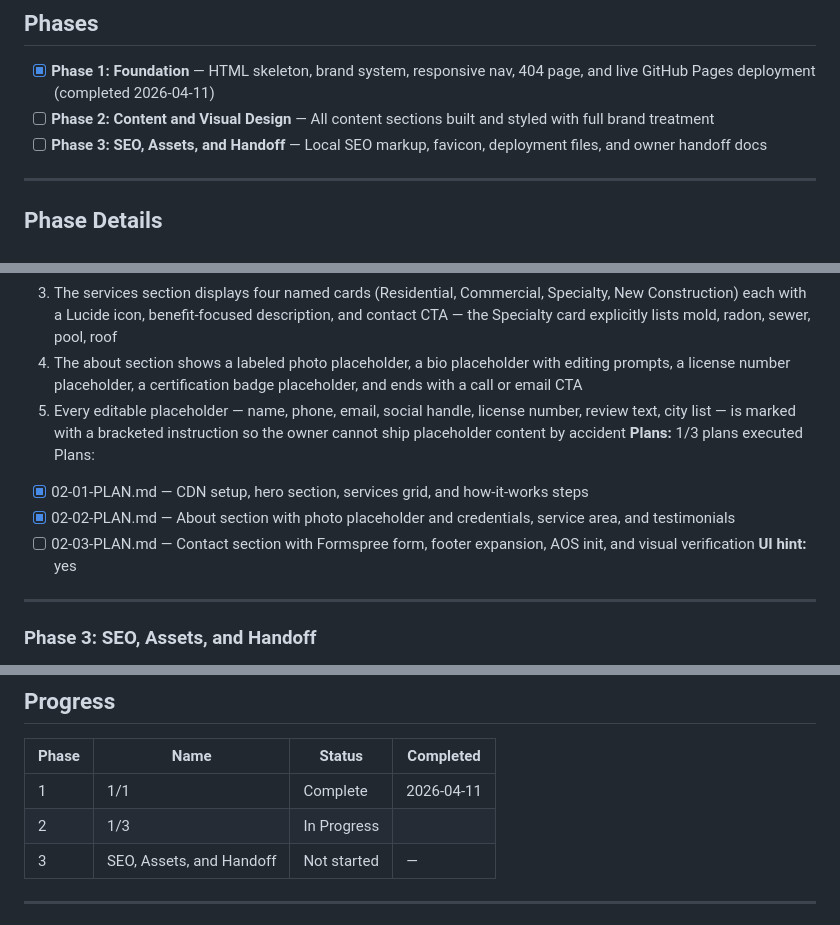
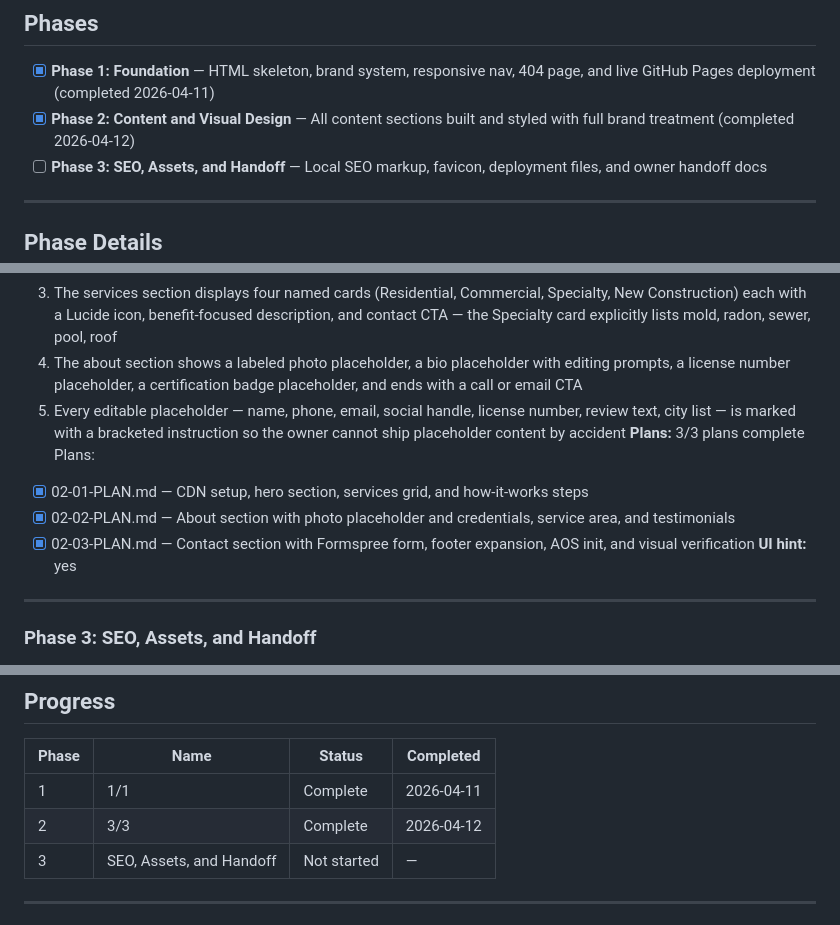
Before and after one commit to dillon-pi/paradigm-inspection, a Markdown page: .planning/ROADMAP.md, 3 parts joined by grey strips. GitHub-like rendering.

Commit message:
docs(02-03): update STATE.md and ROADMAP.md — phase 02 complete

```diff
--- a/.planning/ROADMAP.md
+++ b/.planning/ROADMAP.md
@@ -11,7 +11,7 @@
 ## Phases
 
 - [x] **Phase 1: Foundation** — HTML skeleton, brand system, responsive nav, 404 page, and live GitHub Pages deployment (completed 2026-04-11)
-- [ ] **Phase 2: Content and Visual Design** — All content sections built and styled with full brand treatment
+- [x] **Phase 2: Content and Visual Design** — All content sections built and styled with full brand treatment (completed 2026-04-12)
 - [ ] **Phase 3: SEO, Assets, and Handoff** — Local SEO markup, favicon, deployment files, and owner handoff docs
 
 ---
@@ -45,11 +45,11 @@ Plans:
   3. The services section displays four named cards (Residential, Commercial, Specialty, New Construction) each with a Lucide icon, benefit-focused description, and contact CTA — the Specialty card explicitly lists mold, radon, sewer, pool, roof
   4. The about section shows a labeled photo placeholder, a bio placeholder with editing prompts, a license number placeholder, a certification badge placeholder, and ends with a call or email CTA
   5. Every editable placeholder — name, phone, email, social handle, license number, review text, city list — is marked with a bracketed instruction so the owner cannot ship placeholder content by accident
-**Plans:** 1/3 plans executed
+**Plans:** 3/3 plans complete
 Plans:
 - [x] 02-01-PLAN.md — CDN setup, hero section, services grid, and how-it-works steps
 - [x] 02-02-PLAN.md — About section with photo placeholder and credentials, service area, and testimonials
-- [ ] 02-03-PLAN.md — Contact section with Formspree form, footer expansion, AOS init, and visual verification
+- [x] 02-03-PLAN.md — Contact section with Formspree form, footer expansion, AOS init, and visual verification
 **UI hint:** yes
 
 ---
@@ -73,7 +73,7 @@ Plans:
 | Phase | Name | Status | Completed |
 |-------|------|--------|-----------|
 | 1 | 1/1 | Complete   | 2026-04-11 |
-| 2 | 1/3 | In Progress|  |
+| 2 | 3/3 | Complete   | 2026-04-12 |
 | 3 | SEO, Assets, and Handoff | Not started | — |
 
 ---
```
Also changed, not shown: .planning/STATE.md (+6 -6 lines).
